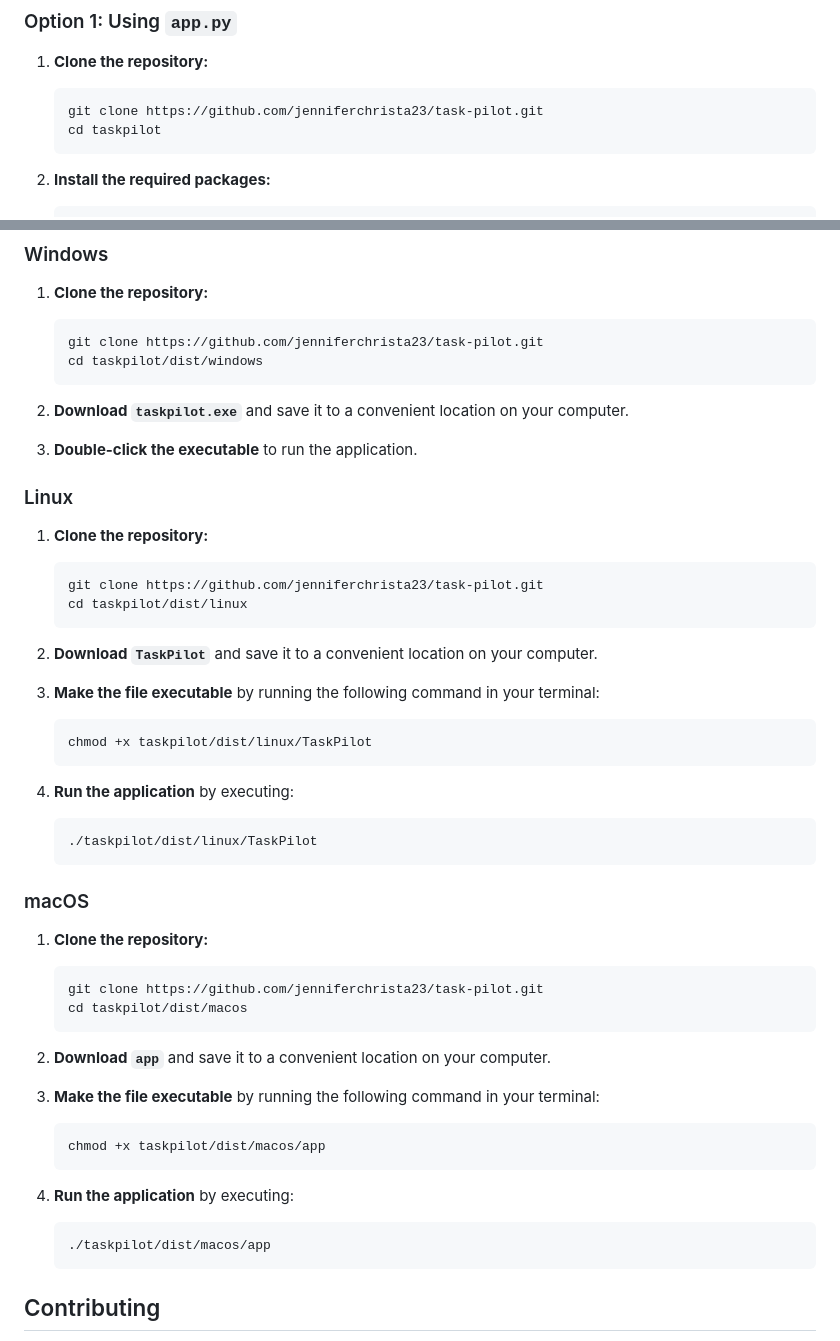
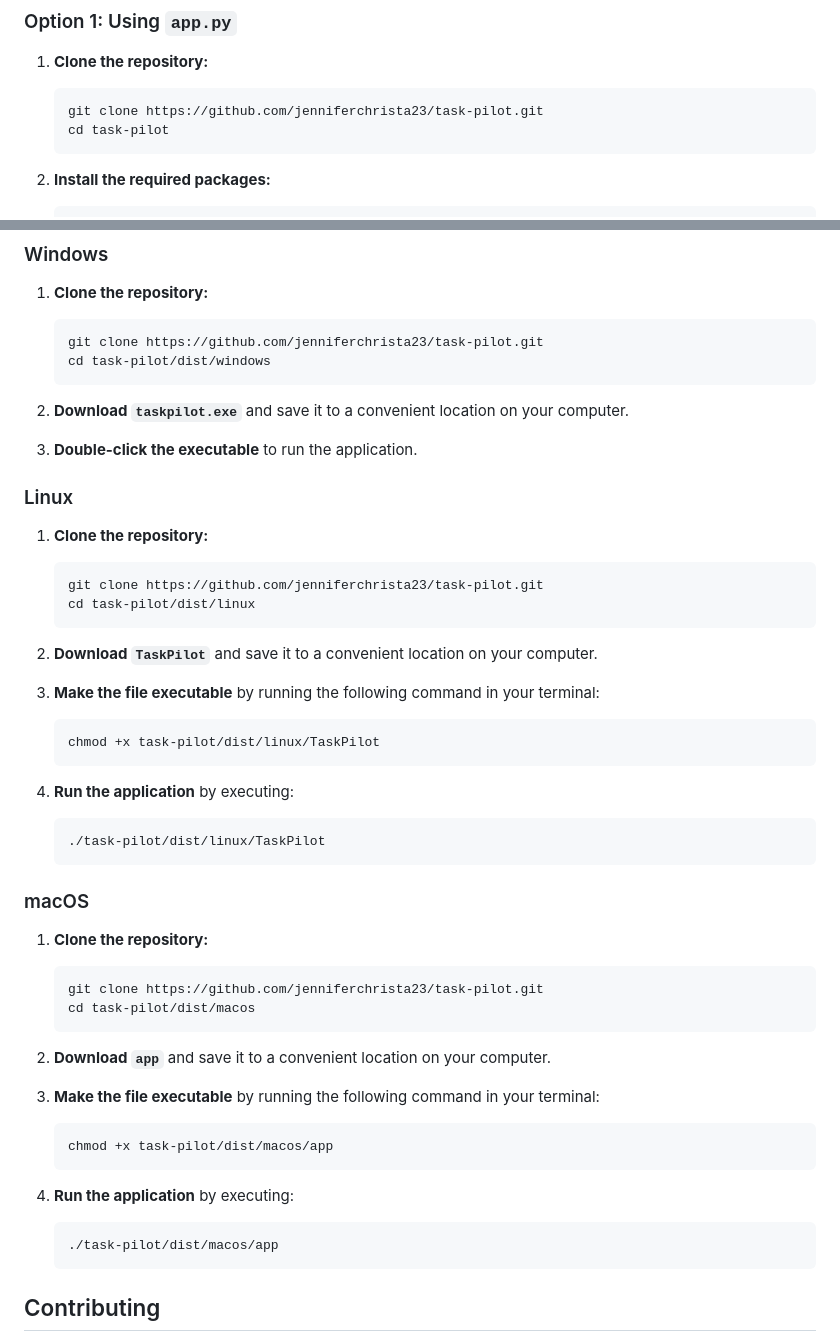
Before and after one commit to jenniferchrista23/task-pilot, a Markdown page: README.md, 2 parts joined by grey strips. GitHub-like rendering.

````diff
--- a/README.md
+++ b/README.md
@@ -26,7 +26,7 @@ TaskPilot is a Python-based web application designed to help you manage your tas
 
     ```bash
     git clone https://github.com/jenniferchrista23/task-pilot.git
-    cd taskpilot
+    cd task-pilot
     ```
 
 3. **Install the required packages:**
@@ -61,7 +61,7 @@ TaskPilot is a Python-based web application designed to help you manage your tas
 
     ```bash
     git clone https://github.com/jenniferchrista23/task-pilot.git
-    cd taskpilot/dist/windows
+    cd task-pilot/dist/windows
     ```
 2. **Download `taskpilot.exe`** and save it to a convenient location on your computer.
 
@@ -73,20 +73,20 @@ TaskPilot is a Python-based web application designed to help you manage your tas
 
     ```bash
     git clone https://github.com/jenniferchrista23/task-pilot.git
-    cd taskpilot/dist/linux
+    cd task-pilot/dist/linux
     ```
 
 2. **Download `TaskPilot`** and save it to a convenient location on your computer.
 3. **Make the file executable** by running the following command in your terminal:
 
     ```bash
-    chmod +x taskpilot/dist/linux/TaskPilot
+    chmod +x task-pilot/dist/linux/TaskPilot
     ```
 
 3. **Run the application** by executing:
 
     ```bash
-    ./taskpilot/dist/linux/TaskPilot
+    ./task-pilot/dist/linux/TaskPilot
     ```
 
 ### macOS
@@ -95,20 +95,20 @@ TaskPilot is a Python-based web application designed to help you manage your tas
 
     ```bash
     git clone https://github.com/jenniferchrista23/task-pilot.git
-    cd taskpilot/dist/macos
+    cd task-pilot/dist/macos
     ```
 
 2. **Download `app`** and save it to a convenient location on your computer.
 3. **Make the file executable** by running the following command in your terminal:
 
     ```bash
-    chmod +x taskpilot/dist/macos/app
+    chmod +x task-pilot/dist/macos/app
     ```
 
 3. **Run the application** by executing:
 
     ```bash
-    ./taskpilot/dist/macos/app
+    ./task-pilot/dist/macos/app
     ```
 
 ## Contributing
````
